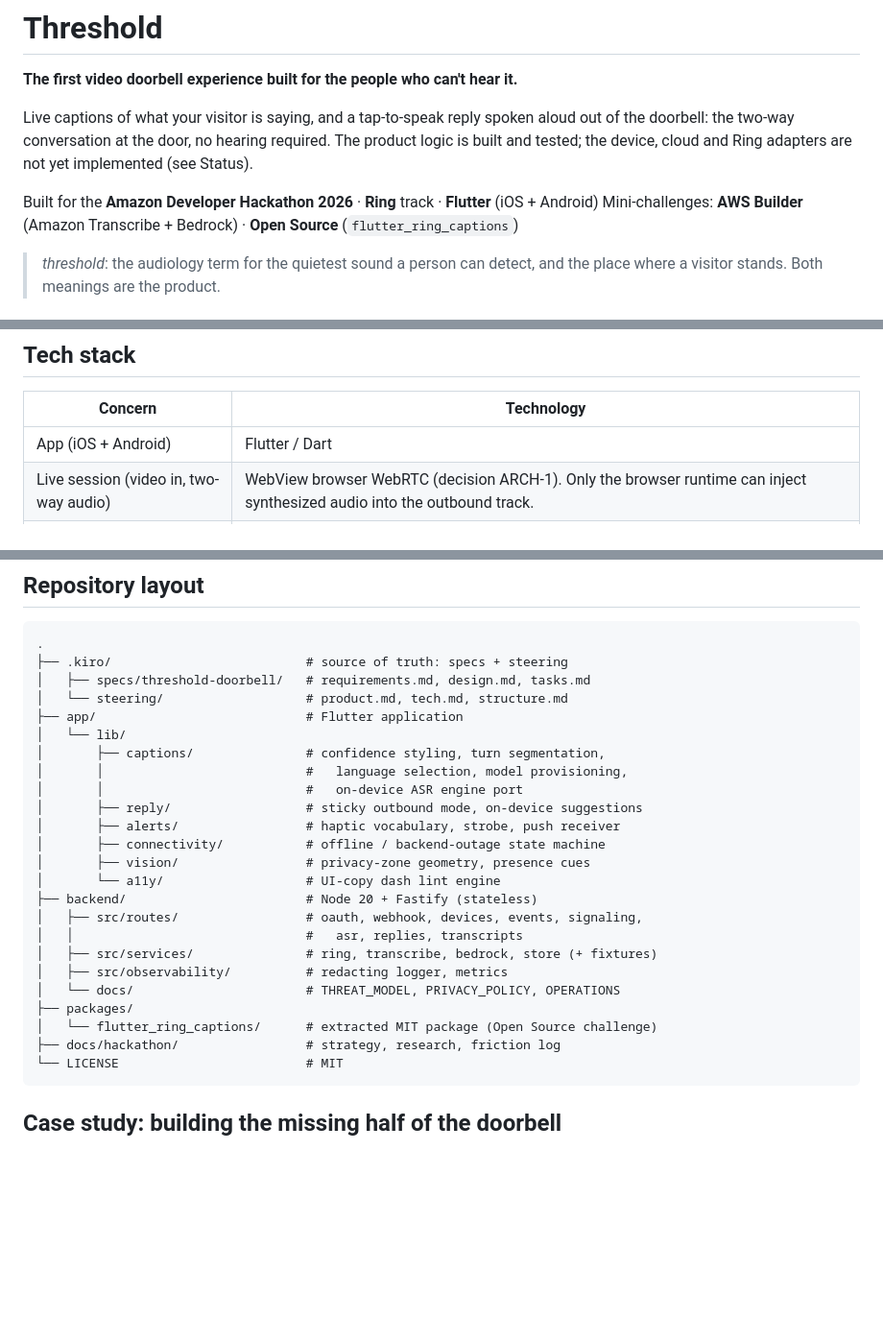
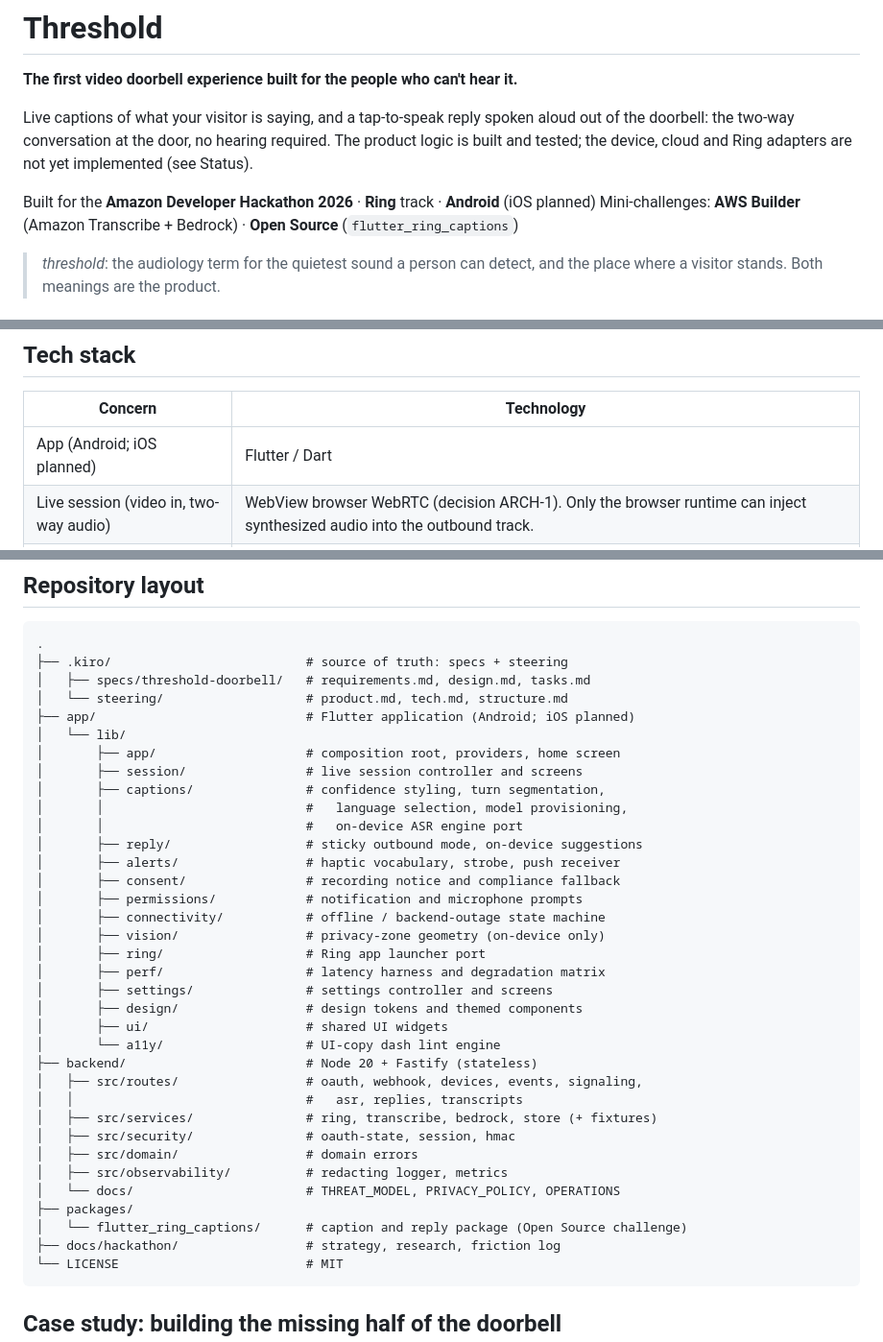
Before and after one commit to suletetes/threshold-doorbell, a Markdown page: README.md, 3 parts joined by grey strips. Shown at 96% size. Drawn GitHub-style; blank space fills up the shorter version.

Commit message:
docs: correct README platform, layout and port claims
HIGH-26: there is no app/ios/ project and iOS cannot be built here, so
change the 'Flutter (iOS + Android)' claims to 'Android (iOS planned)'.

LOW-35: correct the repository layout. It omitted the app/lib app,
session, consent, permissions, ring, perf, settings, design and ui
directories and backend/src/security and src/domain, and described a
vision presence feature that does not exist. The layout now lists the
real directories and scopes vision to on-device privacy-zone geometry.

LOW-36: state the backend default port 8080 and the PORT override.

````diff
--- a/README.md
+++ b/README.md
@@ -6,7 +6,7 @@ Live captions of what your visitor is saying, and a tap-to-speak reply spoken al
 doorbell: the two-way conversation at the door, no hearing required. The product logic is built and
 tested; the device, cloud and Ring adapters are not yet implemented (see Status).
 
-Built for the **Amazon Developer Hackathon 2026** · **Ring** track · **Flutter** (iOS + Android)
+Built for the **Amazon Developer Hackathon 2026** · **Ring** track · **Android** (iOS planned)
 Mini-challenges: **AWS Builder** (Amazon Transcribe + Bedrock) · **Open Source** (`flutter_ring_captions`)
 
 > *threshold*: the audiology term for the quietest sound a person can detect, and the place where a
@@ -62,7 +62,7 @@ Diagram sources and an index are in
 
 | Concern | Technology |
 |---|---|
-| App (iOS + Android) | Flutter / Dart |
+| App (Android; iOS planned) | Flutter / Dart |
 | Live session (video in, two-way audio) | WebView browser WebRTC (decision ARCH-1). Only the browser runtime can inject synthesized audio into the outbound track. |
 | Captions, default (accuracy) | Amazon Transcribe streaming |
 | Captions, Privacy Mode (on-device) | on-device Whisper (`whisper_ggml` / FFI to whisper.cpp, or WASM in the WebView) |
@@ -91,24 +91,35 @@ one doorbell. So there is exactly one peer connection, audio `sendrecv`, video
 ├── .kiro/                          # source of truth: specs + steering
 │   ├── specs/threshold-doorbell/   # requirements.md, design.md, tasks.md
 │   └── steering/                   # product.md, tech.md, structure.md
-├── app/                            # Flutter application
+├── app/                            # Flutter application (Android; iOS planned)
 │   └── lib/
+│       ├── app/                    # composition root, providers, home screen
+│       ├── session/                # live session controller and screens
 │       ├── captions/               # confidence styling, turn segmentation,
 │       │                           #   language selection, model provisioning,
 │       │                           #   on-device ASR engine port
 │       ├── reply/                  # sticky outbound mode, on-device suggestions
 │       ├── alerts/                 # haptic vocabulary, strobe, push receiver
+│       ├── consent/                # recording notice and compliance fallback
+│       ├── permissions/            # notification and microphone prompts
 │       ├── connectivity/           # offline / backend-outage state machine
-│       ├── vision/                 # privacy-zone geometry, presence cues
+│       ├── vision/                 # privacy-zone geometry (on-device only)
+│       ├── ring/                   # Ring app launcher port
+│       ├── perf/                   # latency harness and degradation matrix
+│       ├── settings/               # settings controller and screens
+│       ├── design/                 # design tokens and themed components
+│       ├── ui/                     # shared UI widgets
 │       └── a11y/                   # UI-copy dash lint engine
 ├── backend/                        # Node 20 + Fastify (stateless)
 │   ├── src/routes/                 # oauth, webhook, devices, events, signaling,
 │   │                               #   asr, replies, transcripts
 │   ├── src/services/               # ring, transcribe, bedrock, store (+ fixtures)
+│   ├── src/security/               # oauth-state, session, hmac
+│   ├── src/domain/                 # domain errors
 │   ├── src/observability/          # redacting logger, metrics
 │   └── docs/                       # THREAT_MODEL, PRIVACY_POLICY, OPERATIONS
 ├── packages/
-│   └── flutter_ring_captions/      # extracted MIT package (Open Source challenge)
+│   └── flutter_ring_captions/      # caption and reply package (Open Source challenge)
 ├── docs/hackathon/                 # strategy, research, friction log
 └── LICENSE                         # MIT
 ```
````
Also changed, not shown: other parts of README.md (+3 -0 lines).
